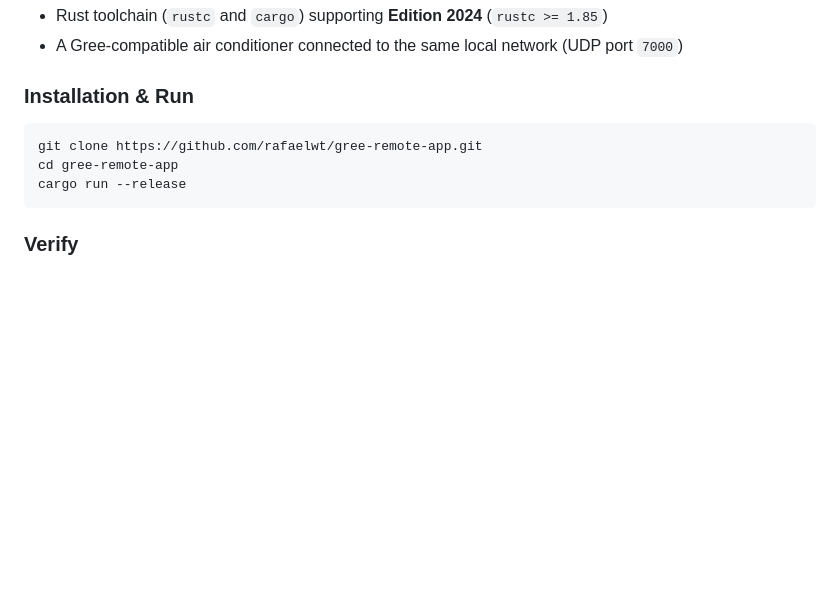
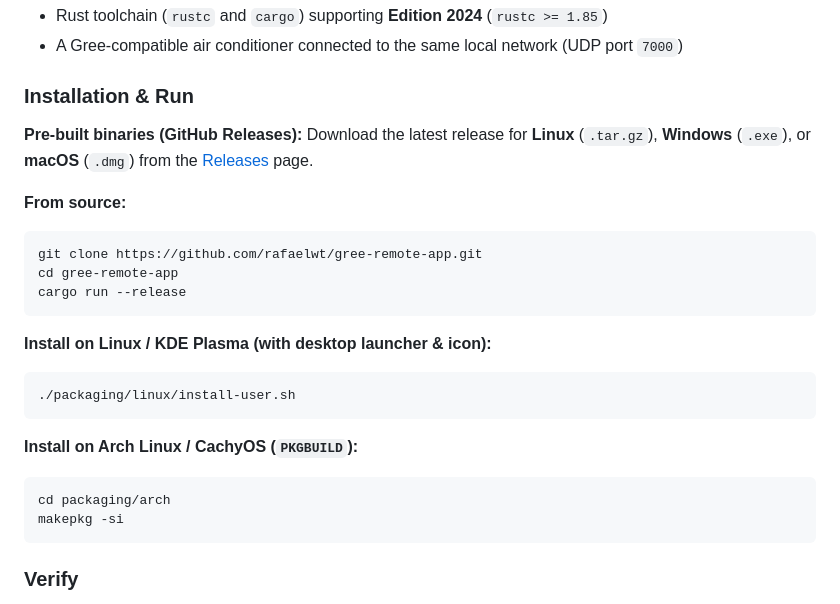
Before and after one commit to rafaelwt/gree-remote-app, a Markdown page: README.md, the part around the change. Drawn GitHub-style; blank space fills up the shorter version.

Commit message:
feat(packaging): add custom app icon, KDE desktop entry, Arch PKGBUILD, and GitHub Releases CI

````diff
--- a/README.md
+++ b/README.md
@@ -89,10 +89,27 @@ src/
 
 ### Installation & Run
 
+**Pre-built binaries (GitHub Releases):** Download the latest release for **Linux** (`.tar.gz`), **Windows** (`.exe`), or **macOS** (`.dmg`) from the [Releases](https://github.com/rafaelwt/gree-remote-app/releases) page.
+
+**From source:**
+
 ```bash
 git clone https://github.com/rafaelwt/gree-remote-app.git
 cd gree-remote-app
 cargo run --release
+```
+
+**Install on Linux / KDE Plasma (with desktop launcher & icon):**
+
+```bash
+./packaging/linux/install-user.sh
+```
+
+**Install on Arch Linux / CachyOS (`PKGBUILD`):**
+
+```bash
+cd packaging/arch
+makepkg -si
 ```
 
 ### Verify
````
Also changed, not shown: assets/icon.png (added), 6 other files.
